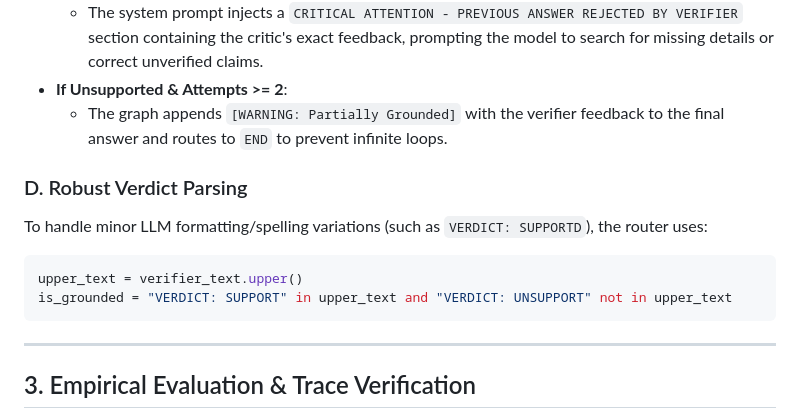
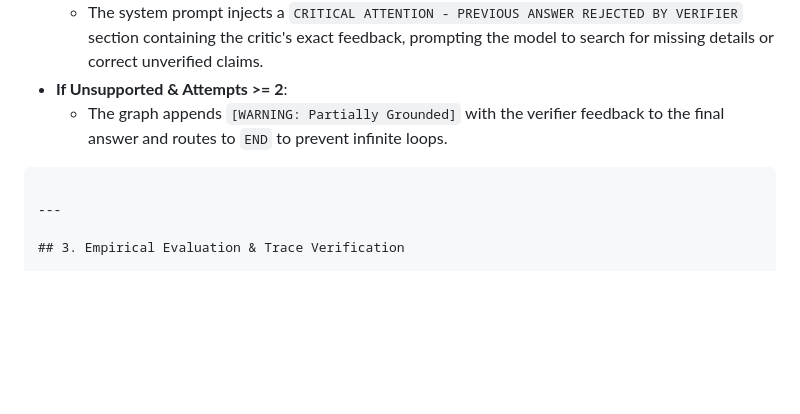
Before and after one commit to dhruvkachhela/AI-coding-agent, a Markdown page: README.md, the part around the change. Drawn GitHub-style; blank space fills up the shorter version.

````diff
--- a/README.md
+++ b/README.md
@@ -117,11 +117,6 @@ When `reasoning_node` produces a `Final Answer`, the graph routes to `verifier_n
 - **If Unsupported & Attempts >= 2**:
   - The graph appends `[WARNING: Partially Grounded]` with the verifier feedback to the final answer and routes to `END` to prevent infinite loops.
 
-### D. Robust Verdict Parsing
-To handle minor LLM formatting/spelling variations (such as `VERDICT: SUPPORTD`), the router uses:
-```python
-upper_text = verifier_text.upper()
-is_grounded = "VERDICT: SUPPORT" in upper_text and "VERDICT: UNSUPPORT" not in upper_text
 ```
 
 ---
````
